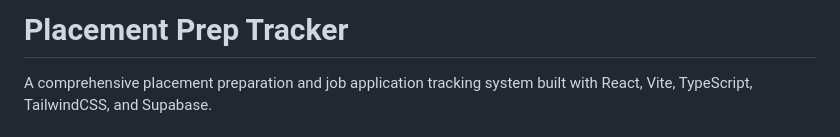
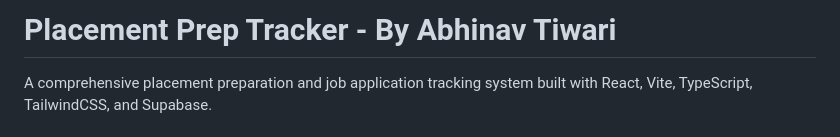
Before and after one commit to iabhinavtiwari247/Placement-Prep-Pro, a Markdown page: README.md, the part around the change. Rendered like a GitHub page.

```diff
--- a/README.md
+++ b/README.md
@@ -1,4 +1,4 @@
-# Placement Prep Tracker
+# Placement Prep Tracker - By Abhinav Tiwari
 
 A comprehensive placement preparation and job application tracking system built with React, Vite, TypeScript, TailwindCSS, and Supabase.
 
```
